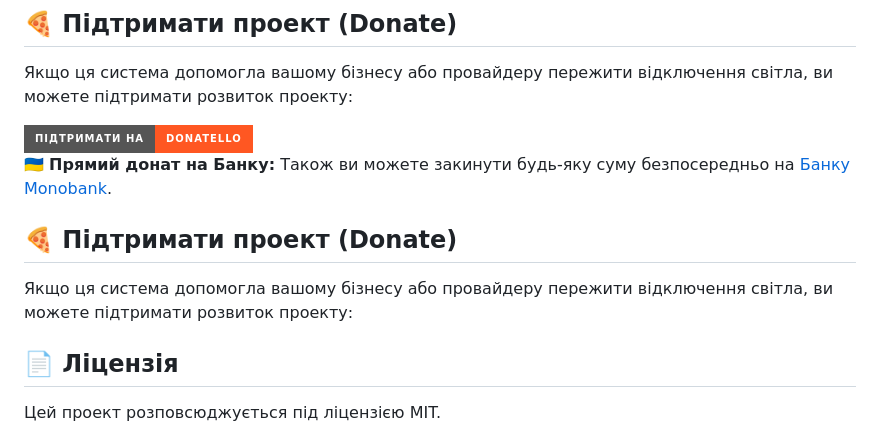
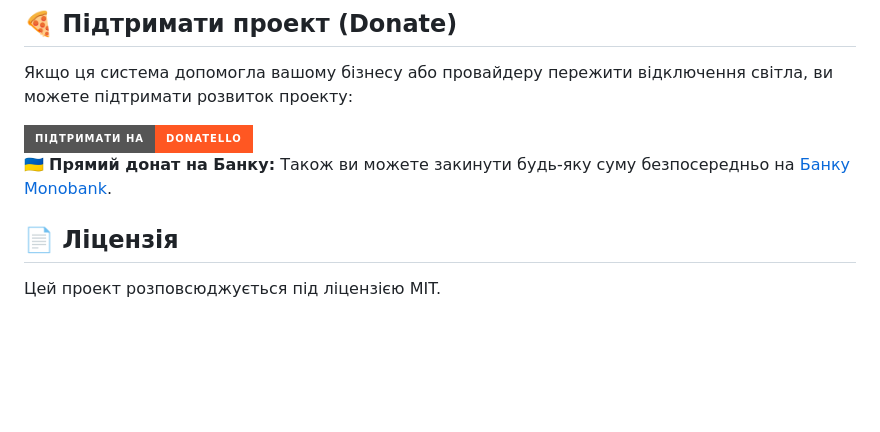
Before and after one commit to KabalOrg/nms, a Markdown page: README.md, the part around the change. Rendered like a GitHub page; badges without logos; blank space fills up the shorter version.

Commit message:
Fix donation buttons

```diff
--- a/README.md
+++ b/README.md
@@ -96,9 +96,6 @@ DEYE_PASSWORD — пароль у форматі SHA256.
 
 🇺🇦 **Прямий донат на Банку:**
 Також ви можете закинути будь-яку суму безпосередньо на [Банку Monobank](https://send.monobank.ua/jar/Abc4m6jPBC).
-## 🍕 Підтримати проект (Donate)
-
-Якщо ця система допомогла вашому бізнесу або провайдеру пережити відключення світла, ви можете підтримати розвиток проекту:
 
 
 
```
